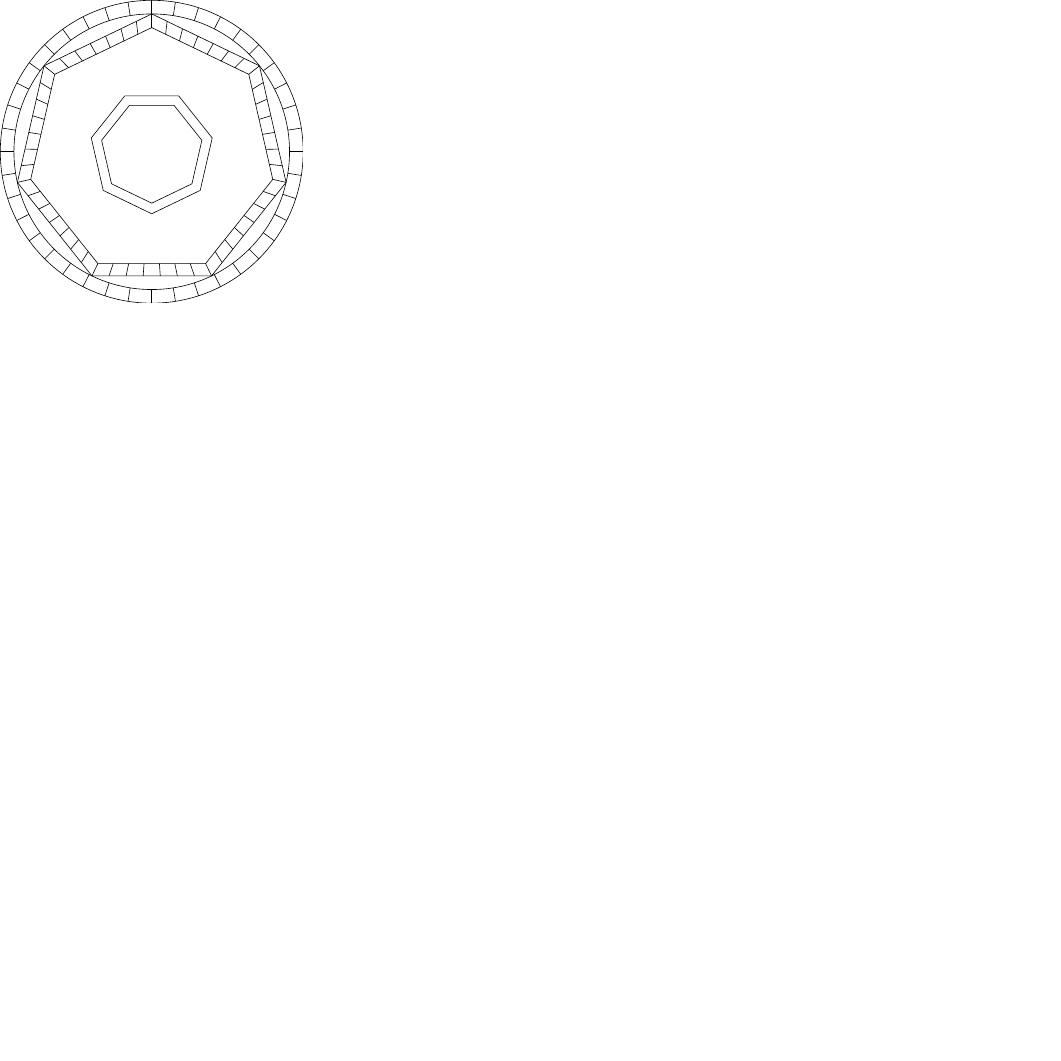
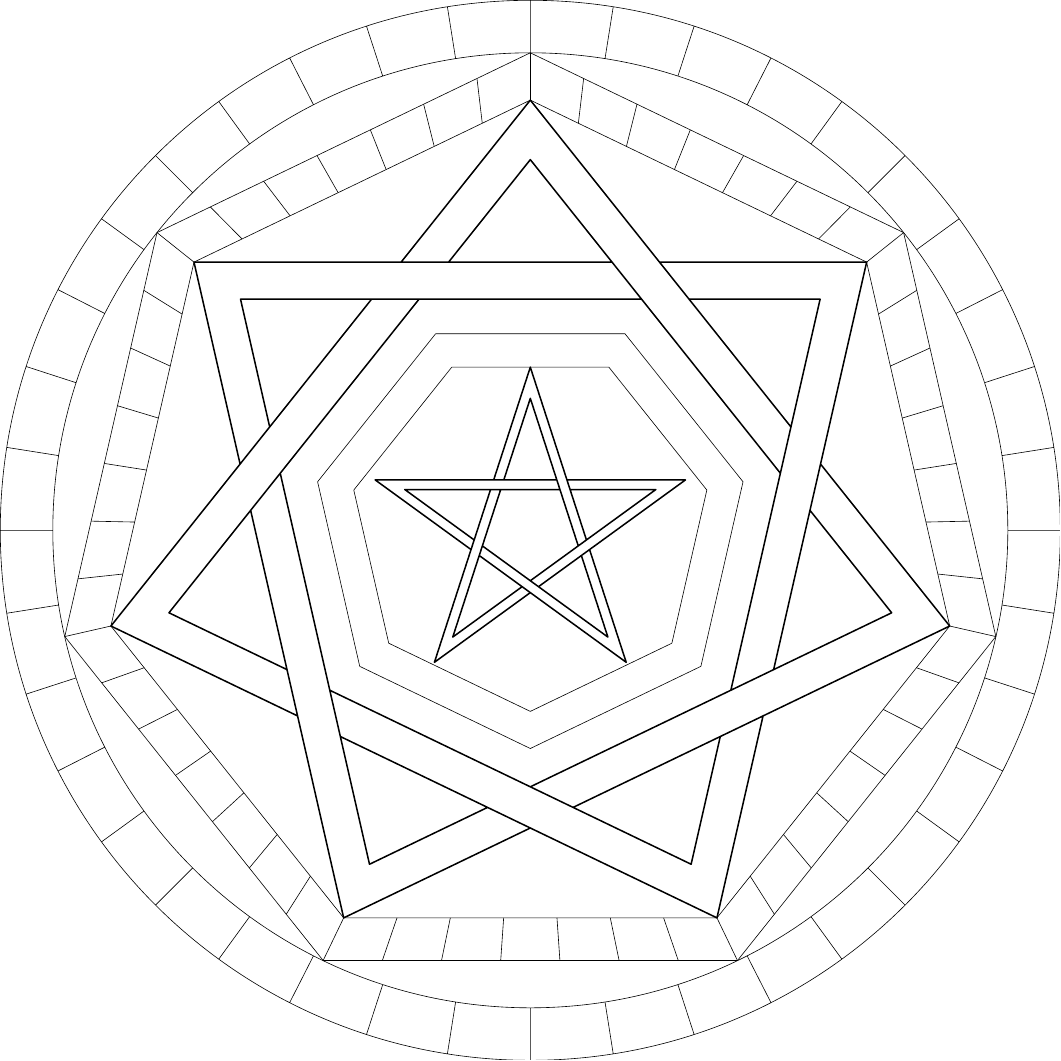
Before and after one commit to paolobrasolin/thelema, a LaTeX figure (sigils/sigillum-dei-aemaeth.tex, which reads sigils/ngram.tex): the whole page, the shorter picture padded with empty space. Compiled offline with pdfLaTeX.

Commit message:
fixed some sigils

```diff
--- a/sigils/ngram.tex
+++ b/sigils/ngram.tex
@@ -32,7 +32,7 @@
   %\n = int(\M-1);     %
   % Now for some commodities.
   \R = #3;
-  \w = #4; \dr = \w/sin(90*(1/2-\K/\P)); \r = \R - \dr;
+  \w = #4; \dr = \w/sin(180*(1/2-\K/\P)); \r = \R - \dr;
   function VtoH(\v){
     return int(Mod(Mod(\v*\Q/\C,\N)*\C+(\K<\Q?-1:1)*floor(\v/\N),\P));
   };
--- a/sigils/sigillum-dei-aemaeth.tex
+++ b/sigils/sigillum-dei-aemaeth.tex
@@ -3,6 +3,9 @@
 \usepackage{etoolbox}
 
 \usepackage{tikz}
+
+\input{ngram}
+
 \usetikzlibrary{shapes.geometric}
 \usetikzlibrary{decorations.text}
 %\usetikzlibrary{knots}
@@ -10,6 +13,8 @@
 \usetikzlibrary{math}
 \usetikzlibrary{intersections}
 
+\def\blank#1#2{}
+
 \begin{document}
 \begin{tikzpicture}
   \newdimen\rA
@@ -21,24 +25,41 @@
   \newdimen\rE
   \newdimen\rF
   \newdimen\rG
+  \newdimen\rT
+  \newdimen\dZ
   \tikzmath{
-    \x = cos(180/7); % a=rx
-    \rA = 100pt;
-    \dAB = 9pt; % ???
-    \dE = 7pt;
-    \rB = \rA-\dAB;
-    \rC = \rB*\x;
-    \rD = (\rC*sin(180*(7-4)/(7*2))-\dE)/\x;
-    \rE = \rD - 8pt;
-    \rF = \rE - 7pt;
-    \rG = \rF * \x;
+    \x = cos(180/7); % apothem = radius * x
+    \r = 350pt;
+    \rA = \r*\x^0;
+    \rB = \r*\x^1;
+    \rC = \r*\x^2;
+    \rD = \r*\x^3;
+    \rT = \r*\x^8;
+    \y = sin(180*(1/2-2/7));
+    \z = cos(180*(1/2-2/7)+180/7);
+    \dE = \rD*(\x-\y*\z)-\x*\rT;
+    \rE = \rT/\x-\dE;
+    \rF = \rE-\dE;
+    \rG = \rF*\x;
+    \u = cos(180/5); % a=rx
+    \v = sin(180*(1/2-2/5));
+    \w = cos(180*(1/2-2/5)+180/5);
+    \dZ = \v*(\rG-\rG*\u);
   }
 
+%\draw [red, dashed, ultra thin]
+%  \foreach \i [evaluate={\c = \x^\i}] in {0,...,8} {circle (\rA*\c)};
 
-\draw circle (\rA)
-      circle (\rB);
-\foreach \i [evaluate={\a = \i*360/40}] in {1,...,40}
-  \draw (\a:\rA) -- (\a:\rB);
+
+
+\draw []
+  circle (\rA) circle (\rB)
+  \foreach \i [evaluate={\a = \i*360/40}] in {1,...,40}
+    {(\a:\rA) -- (\a:\rB)};
+
+
+
+
 
 \begin{scope}[regular polygon, regular polygon sides=7, line width=0pt]
   \node [minimum size=2*\rB] (eB) {};
```
Also changed, not shown: sigils/frater-achads-pentacle.tex (+3 -3 lines), sigils/frater-achads-pentacle.pdf, sigils/sigillum-dei-aemaeth.pdf, sigils/sigillum-dei-aemaeth.tex (12 more changed lines).
